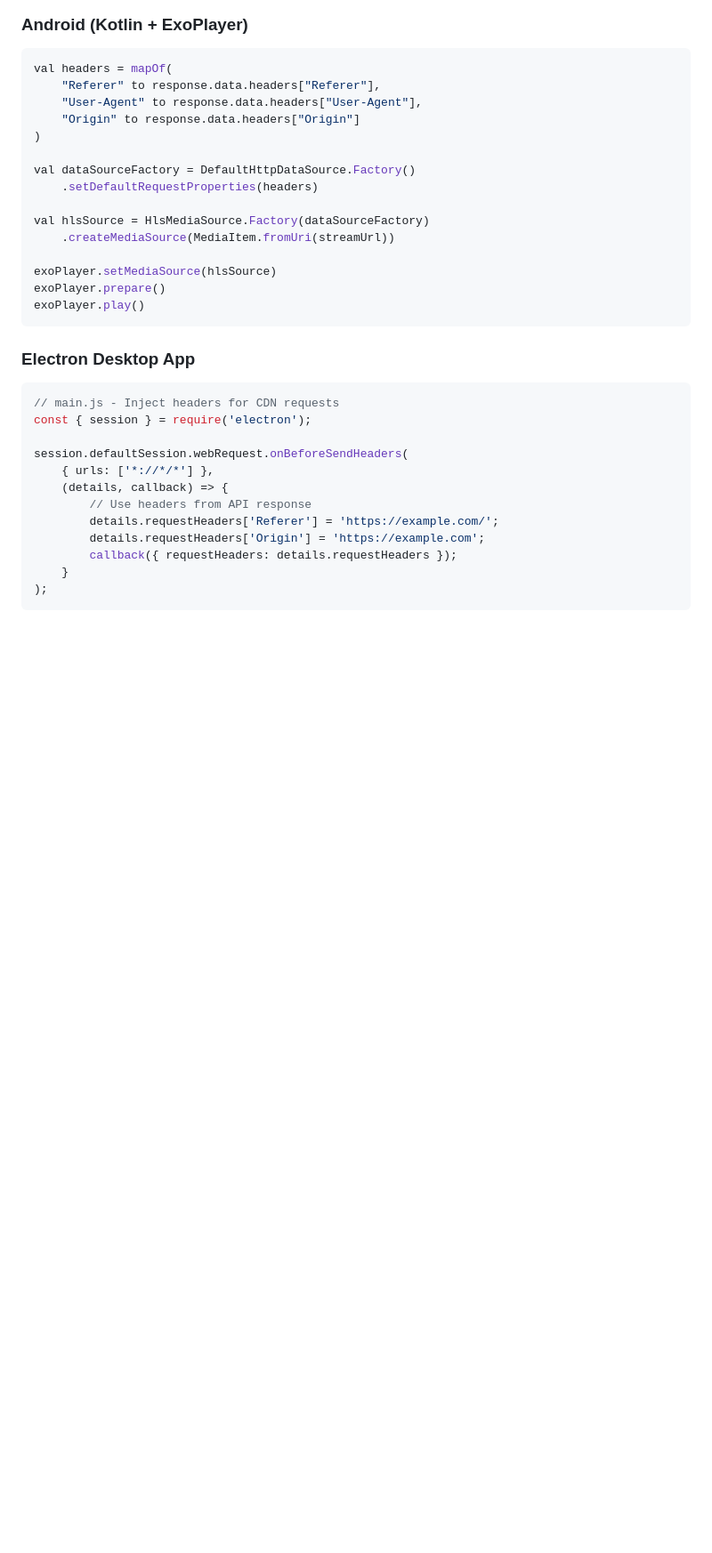
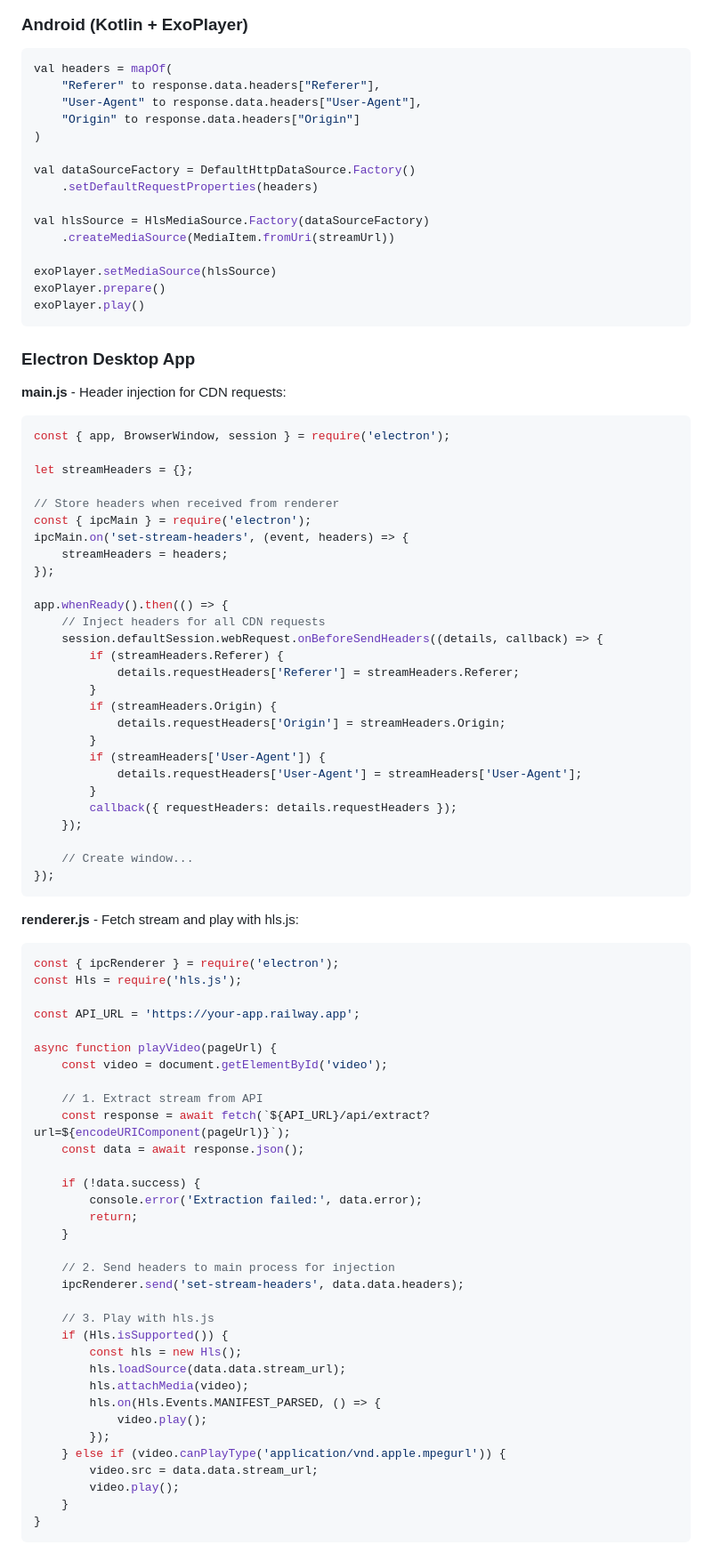
Before and after one commit to ZacKXSnydeR/hls-stream-extractor, a Markdown page: README.md, the part around one of its changes. Shown at 89% size. Rendered like a GitHub page; blank space fills up the shorter version.

Commit message:
Add detailed Electron Desktop App usage examples

````diff
--- a/README.md
+++ b/README.md
@@ -121,16 +121,72 @@ exoPlayer.play()
 ```
 
 ### Electron Desktop App
+
+**main.js** - Header injection for CDN requests:
 ```javascript
-// main.js - Inject headers for CDN requests
-const { session } = require('electron');
+const { app, BrowserWindow, session } = require('electron');
 
-session.defaultSession.webRequest.onBeforeSendHeaders(
-    { urls: ['*://*/*'] },
-    (details, callback) => {
-        // Use headers from API response
-        details.requestHeaders['Referer'] = 'https://example.com/';
-        details.requestHeaders['Origin'] = 'https://example.com';
+let streamHeaders = {};
+
+// Store headers when received from renderer
+const { ipcMain } = require('electron');
+ipcMain.on('set-stream-headers', (event, headers) => {
+    streamHeaders = headers;
+});
+
+app.whenReady().then(() => {
+    // Inject headers for all CDN requests
+    session.defaultSession.webRequest.onBeforeSendHeaders((details, callback) => {
+        if (streamHeaders.Referer) {
+            details.requestHeaders['Referer'] = streamHeaders.Referer;
+        }
+        if (streamHeaders.Origin) {
+            details.requestHeaders['Origin'] = streamHeaders.Origin;
+        }
+        if (streamHeaders['User-Agent']) {
+            details.requestHeaders['User-Agent'] = streamHeaders['User-Agent'];
+        }
         callback({ requestHeaders: details.requestHeaders });
+    });
+
+    // Create window...
+});
+```
+
+**renderer.js** - Fetch stream and play with hls.js:
+```javascript
+const { ipcRenderer } = require('electron');
+const Hls = require('hls.js');
+
+const API_URL = 'https://your-app.railway.app';
+
+async function playVideo(pageUrl) {
+    const video = document.getElementById('video');
+
+    // 1. Extract stream from API
+    const response = await fetch(`${API_URL}/api/extract?url=${encodeURIComponent(pageUrl)}`);
+    const data = await response.json();
+
+    if (!data.success) {
+        console.error('Extraction failed:', data.error);
+        return;
     }
-);
+
+    // 2. Send headers to main process for injection
+    ipcRenderer.send('set-stream-headers', data.data.headers);
+
+    // 3. Play with hls.js
+    if (Hls.isSupported()) {
+        const hls = new Hls();
+        hls.loadSource(data.data.stream_url);
+        hls.attachMedia(video);
+        hls.on(Hls.Events.MANIFEST_PARSED, () => {
+            video.play();
+        });
+    } else if (video.canPlayType('application/vnd.apple.mpegurl')) {
+        video.src = data.data.stream_url;
+        video.play();
+    }
+}
+```
+
````
Also changed, not shown: other parts of README.md (+12 -0 lines).
